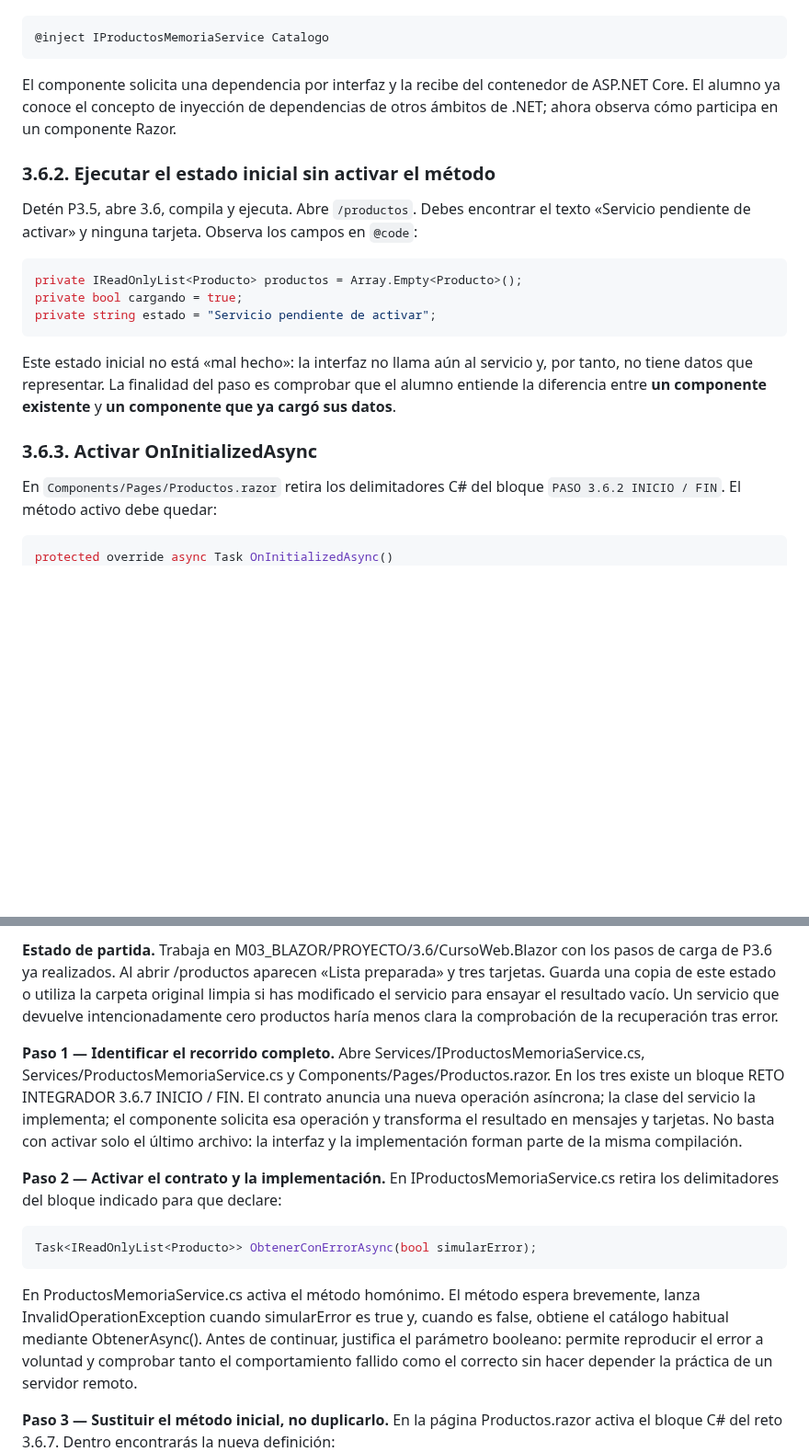
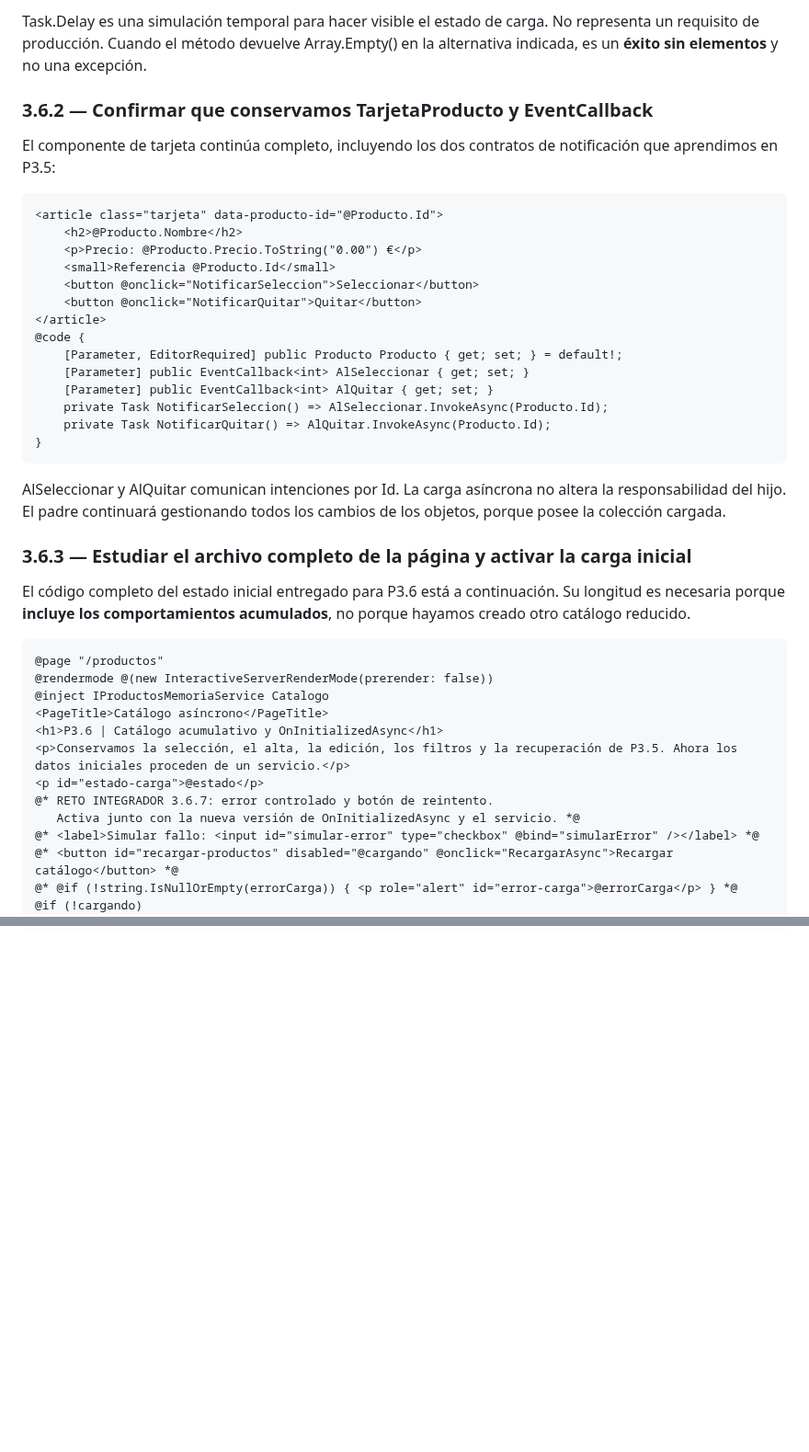
Before and after one commit to jaimecopilot/CURSO-DESARROLLO-WEB-NET8, a Markdown page: M03_BLAZOR/PRACTICAS/M03_PRACTICAS.md, 2 parts joined by grey strips. Shown at 92% size. Rendered like a GitHub page; blank space fills up the shorter version.

```diff
--- a/M03_BLAZOR/PRACTICAS/M03_PRACTICAS.md
+++ b/M03_BLAZOR/PRACTICAS/M03_PRACTICAS.md
@@ -982,24 +1037,44 @@ Y en `Components/Pages/Productos.razor` localiza:
+Task.Delay es una simulación temporal para hacer visible el estado de carga. No representa un requisito de producción. Cuando el método devuelve Array.Empty<Producto>() en la alternativa indicada, es un **éxito sin elementos** y no una excepción.
+
+### 3.6.2 — Confirmar que conservamos TarjetaProducto y EventCallback
+
+El componente de tarjeta continúa completo, incluyendo los dos contratos de notificación que aprendimos en P3.5:
+
+~~~razor
+<article class="tarjeta" data-producto-id="@Producto.Id">
+    <h2>@Producto.Nombre</h2>
+    <p>Precio: @Producto.Precio.ToString("0.00") €</p>
+    <small>Referencia @Producto.Id</small>
+    <button @onclick="NotificarSeleccion">Seleccionar</button>
+    <button @onclick="NotificarQuitar">Quitar</button>
+</article>
+@code {
+    [Parameter, EditorRequired] public Producto Producto { get; set; } = default!;
+    [Parameter] public EventCallback<int> AlSeleccionar { get; set; }
+    [Parameter] public EventCallback<int> AlQuitar { get; set; }
+    private Task NotificarSeleccion() => AlSeleccionar.InvokeAsync(Producto.Id);
+    private Task NotificarQuitar() => AlQuitar.InvokeAsync(Producto.Id);
+}
+~~~
+
+AlSeleccionar y AlQuitar comunican intenciones por Id. La carga asíncrona no altera la responsabilidad del hijo. El padre continuará gestionando todos los cambios de los objetos, porque posee la colección cargada.
+
+### 3.6.3 — Estudiar el archivo completo de la página y activar la carga inicial
+
+El código completo del estado inicial entregado para P3.6 está a continuación. Su longitud es necesaria porque **incluye los comportamientos acumulados**, no porque hayamos creado otro catálogo reducido.
+
+~~~razor
+@page "/productos"
+@rendermode @(new InteractiveServerRenderMode(prerender: false))
 @inject IProductosMemoriaService Catalogo
-~~~
-
-El componente solicita una dependencia por interfaz y la recibe del contenedor de ASP.NET Core. El alumno ya conoce el concepto de inyección de dependencias de otros ámbitos de .NET; ahora observa cómo participa en un componente Razor.
-
-### 3.6.2. Ejecutar el estado inicial sin activar el método
-
-Detén P3.5, abre 3.6, compila y ejecuta. Abre `/productos`. Debes encontrar el texto «Servicio pendiente de activar» y ninguna tarjeta. Observa los campos en `@code`:
-
-~~~csharp
-private IReadOnlyList<Producto> productos = Array.Empty<Producto>();
-private bool cargando = true;
-private string estado = "Servicio pendiente de activar";
-~~~
-
-Este estado inicial no está «mal hecho»: la interfaz no llama aún al servicio y, por tanto, no tiene datos que representar. La finalidad del paso es comprobar que el alumno entiende la diferencia entre **un componente existente** y **un componente que ya cargó sus datos**.
-
-### 3.6.3. Activar OnInitializedAsync
-
-En `Components/Pages/Productos.razor` retira los delimitadores C# del bloque `PASO 3.6.2 INICIO / FIN`. El método activo debe quedar:
-
-~~~csharp
-protected override async Task OnInitializedAsync()
+<PageTitle>Catálogo asíncrono</PageTitle>
+<h1>P3.6 | Catálogo acumulativo y OnInitializedAsync</h1>
+<p>Conservamos la selección, el alta, la edición, los filtros y la recuperación de P3.5. Ahora los datos iniciales proceden de un servicio.</p>
+<p id="estado-carga">@estado</p>
+@* RETO INTEGRADOR 3.6.7: error controlado y botón de reintento.
+   Activa junto con la nueva versión de OnInitializedAsync y el servicio. *@
+@* <label>Simular fallo: <input id="simular-error" type="checkbox" @bind="simularError" /></label> *@
+@* <button id="recargar-productos" disabled="@cargando" @onclick="RecargarAsync">Recargar catálogo</button> *@
+@* @if (!string.IsNullOrEmpty(errorCarga)) { <p role="alert" id="error-carga">@errorCarga</p> } *@
+@if (!cargando)
 {
@@ -1077,14 +1230,0 @@ return Array.Empty<Producto>();
-**Estado de partida.** Trabaja en M03_BLAZOR/PROYECTO/3.6/CursoWeb.Blazor con los pasos de carga de P3.6 ya realizados. Al abrir /productos aparecen «Lista preparada» y tres tarjetas. Guarda una copia de este estado o utiliza la carpeta original limpia si has modificado el servicio para ensayar el resultado vacío. Un servicio que devuelve intencionadamente cero productos haría menos clara la comprobación de la recuperación tras error.
-
-**Paso 1 — Identificar el recorrido completo.** Abre Services/IProductosMemoriaService.cs, Services/ProductosMemoriaService.cs y Components/Pages/Productos.razor. En los tres existe un bloque RETO INTEGRADOR 3.6.7 INICIO / FIN. El contrato anuncia una nueva operación asíncrona; la clase del servicio la implementa; el componente solicita esa operación y transforma el resultado en mensajes y tarjetas. No basta con activar solo el último archivo: la interfaz y la implementación forman parte de la misma compilación.
-
-**Paso 2 — Activar el contrato y la implementación.** En IProductosMemoriaService.cs retira los delimitadores del bloque indicado para que declare:
-
-~~~csharp
-Task<IReadOnlyList<Producto>> ObtenerConErrorAsync(bool simularError);
-~~~
-
-En ProductosMemoriaService.cs activa el método homónimo. El método espera brevemente, lanza InvalidOperationException cuando simularError es true y, cuando es false, obtiene el catálogo habitual mediante ObtenerAsync(). Antes de continuar, justifica el parámetro booleano: permite reproducir el error a voluntad y comprobar tanto el comportamiento fallido como el correcto sin hacer depender la práctica de un servidor remoto.
-
-**Paso 3 — Sustituir el método inicial, no duplicarlo.** En la página Productos.razor activa el bloque C# del reto 3.6.7. Dentro encontrarás la nueva definición:
-
```
Also changed, not shown: other parts of M03_BLAZOR/PRACTICAS/M03_PRACTICAS.md (+271 -116 lines).
